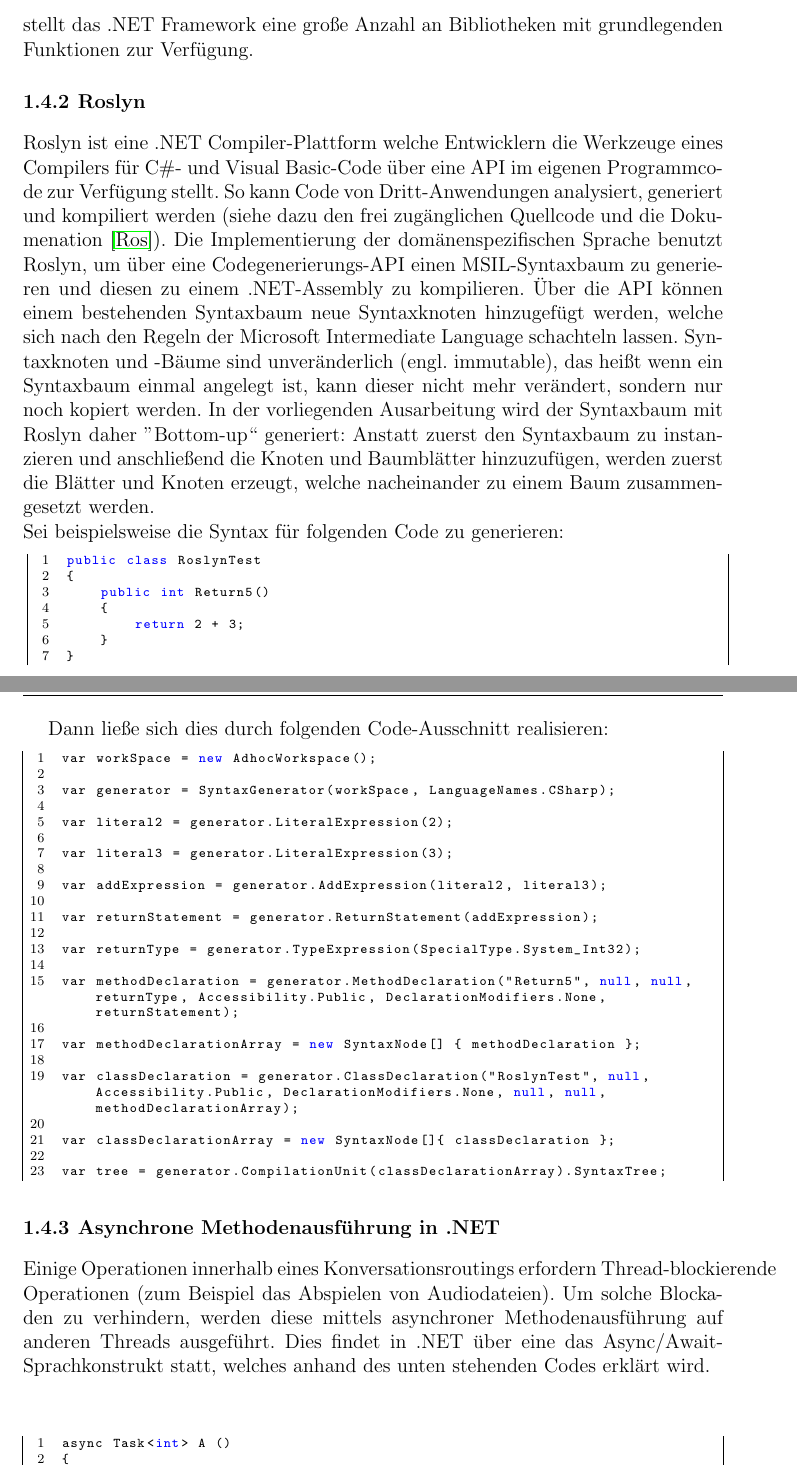
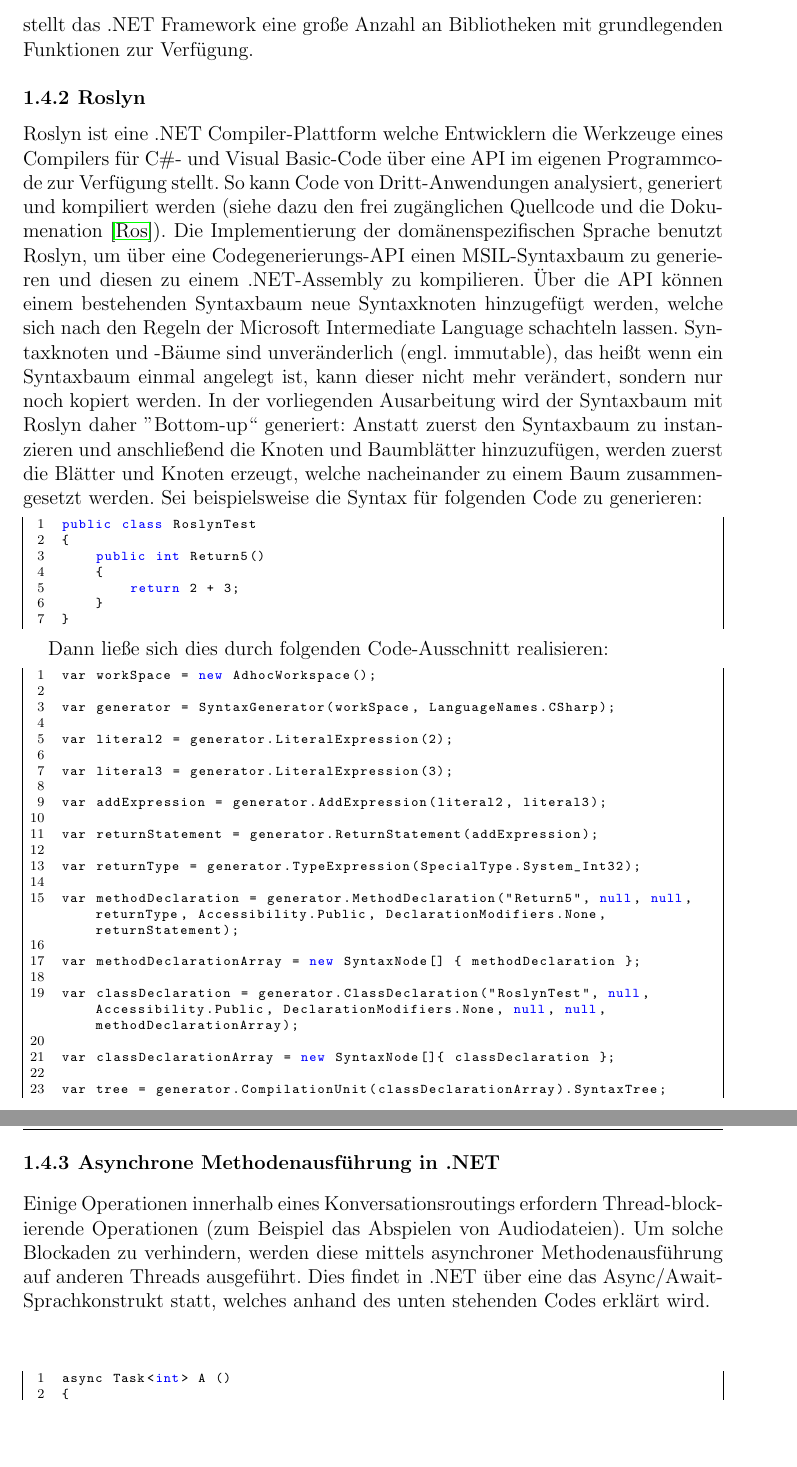
Before and after one commit to Hirnschwamm/MasterarbeitLatex, a LaTeX thesis (vorlage.tex, which reads chapters/Einleitung.tex): two parts of pages 14 and 15 of 64 before the commit and two parts of pages 14 and 15 of 62 after it, joined at a grey line, cut so that both start at the same text, the shorter picture padded with empty space. Compiled offline with pdfLaTeX.

Commit message:
Layout fixes

```diff
--- a/chapters/Einleitung.tex
+++ b/chapters/Einleitung.tex
@@ -72,13 +72,8 @@ MyContactCenter kommt in einem umfangreichen Ökosystem von Drittanbieter-Softwa
 MyContactCenter und die DSL ist mit dem Microsoft .NET Software Framework entwickelt worden. Hauptbestandteile von .NET ist die Microsoft Intermediate Language (MSIL), auch genannt Common Intermediate Langugage (CIL), und die Common Language Runtime (CLR), welche Sprachinteroperabilität zwischen unterschiedlichen Universalsprachen (wie zum Beispiel C\# oder Visual Basic) ermöglicht. Benutzer des .NET Frameworks schreiben Code in einer vom Framework unterstützen Sprache, welcher vom Compiler in MSIL-Bytecode übersetzt wird. Dieser Bytecode wird von der CLR mittels eines Just-In-Time-Compilers in Maschinencode transformiert und ausgeführt (vgl. \cite[S. 16ff]{Platt:03}). Zusätzlich stellt das .NET Framework eine große Anzahl an Bibliotheken mit grundlegenden Funktionen zur Verfügung.
 
 \subsection{Roslyn}
-Roslyn ist eine .NET Compiler-Plattform welche Entwicklern die Werkzeuge eines Compilers für C\#- und Visual Basic-Code über eine API im eigenen Programmcode zur Verfügung stellt. So kann Code von Dritt-Anwendungen analysiert, generiert und kompiliert werden (siehe dazu den frei zugänglichen Quellcode und die Dokumenation \cite{Roslyn}). Die Implementierung der domänenspezifischen Sprache benutzt Roslyn, um über eine Codegenerierungs-API einen MSIL-Syntaxbaum zu generieren und diesen zu einem .NET-Assembly zu kompilieren. Über die API können einem bestehenden Syntaxbaum neue Syntaxknoten hinzugefügt werden, welche sich nach den Regeln der Microsoft Intermediate Language schachteln lassen. Syntaxknoten und -Bäume sind unveränderlich (engl. immutable), das heißt wenn ein Syntaxbaum einmal angelegt ist, kann dieser nicht mehr verändert, sondern nur noch kopiert werden. In der vorliegenden Ausarbeitung wird der Syntaxbaum mit Roslyn daher ''Bottom-up`` generiert: Anstatt zuerst den Syntaxbaum zu instanzieren und anschließend die Knoten und Baumblätter hinzuzufügen, werden zuerst die Blätter und Knoten erzeugt, welche nacheinander zu einem Baum zusammengesetzt werden.
-\newline
-Sei beispielsweise die Syntax für folgenden Code zu generieren:
-\newline
-\vspace{1cm}
+Roslyn ist eine .NET Compiler-Plattform welche Entwicklern die Werkzeuge eines Compilers für C\#- und Visual Basic-Code über eine API im eigenen Programmcode zur Verfügung stellt. So kann Code von Dritt-Anwendungen analysiert, generiert und kompiliert werden (siehe dazu den frei zugänglichen Quellcode und die Dokumenation \cite{Roslyn}). Die Implementierung der domänenspezifischen Sprache benutzt Roslyn, um über eine Codegenerierungs-API einen MSIL-Syntaxbaum zu generieren und diesen zu einem .NET-Assembly zu kompilieren. Über die API können einem bestehenden Syntaxbaum neue Syntaxknoten hinzugefügt werden, welche sich nach den Regeln der Microsoft Intermediate Language schachteln lassen. Syntaxknoten und -Bäume sind unveränderlich (engl. immutable), das heißt wenn ein Syntaxbaum einmal angelegt ist, kann dieser nicht mehr verändert, sondern nur noch kopiert werden. In der vorliegenden Ausarbeitung wird der Syntaxbaum mit Roslyn daher ''Bottom-up`` generiert: Anstatt zuerst den Syntaxbaum zu instanzieren und anschließend die Knoten und Baumblätter hinzuzufügen, werden zuerst die Blätter und Knoten erzeugt, welche nacheinander zu einem Baum zusammengesetzt werden. Sei beispielsweise die Syntax für folgenden Code zu generieren:
 \noindent
-\begin{minipage}{1.0\textwidth} \small
 \begin{lstlisting}
 public class RoslynTest
 {
@@ -88,12 +83,9 @@ public class RoslynTest
     }
 }
 \end{lstlisting}
-\end{minipage}
 
 Dann ließe sich dies durch folgenden Code-Ausschnitt realisieren:
-\newline
 \noindent
-\begin{minipage}{1.0\textwidth} \small
 \begin{lstlisting}
 var workSpace = new AdhocWorkspace();
 
@@ -119,12 +111,12 @@ var classDeclarationArray = new SyntaxNode[]{ classDeclaration };
 
 var tree = generator.CompilationUnit(classDeclarationArray).SyntaxTree;
 \end{lstlisting}
-\end{minipage}
+
 \vskip 1em
 
 \subsection{Asynchrone Methodenausführung in .NET}
 \label{subsec:Asynchrone Methodenausfuehrung}
-Einige Operationen innerhalb eines Konversationsroutings erfordern Thread-blockierende Operationen (zum Beispiel das Abspielen von Audiodateien). Um solche Blockaden zu verhindern, werden diese mittels asynchroner Methodenausführung auf anderen Threads ausgeführt. Dies findet in .NET über eine das Async/Await-Sprachkonstrukt statt, welches anhand des unten stehenden Codes erklärt wird.
+Einige Operationen innerhalb eines Konversationsroutings erfordern Thread-block\-ie\-ren\-de Operationen (zum Beispiel das Abspielen von Audiodateien). Um solche Blockaden zu verhindern, werden diese mittels asynchroner Methodenausführung auf anderen Threads ausgeführt. Dies findet in .NET über eine das Async/Await-Sprachkonstrukt statt, welches anhand des unten stehenden Codes erklärt wird.
 
 \vspace{1cm}
 \noindent
```
Also changed, not shown: chapters/Evaluierung.tex (+1 -1 lines).
